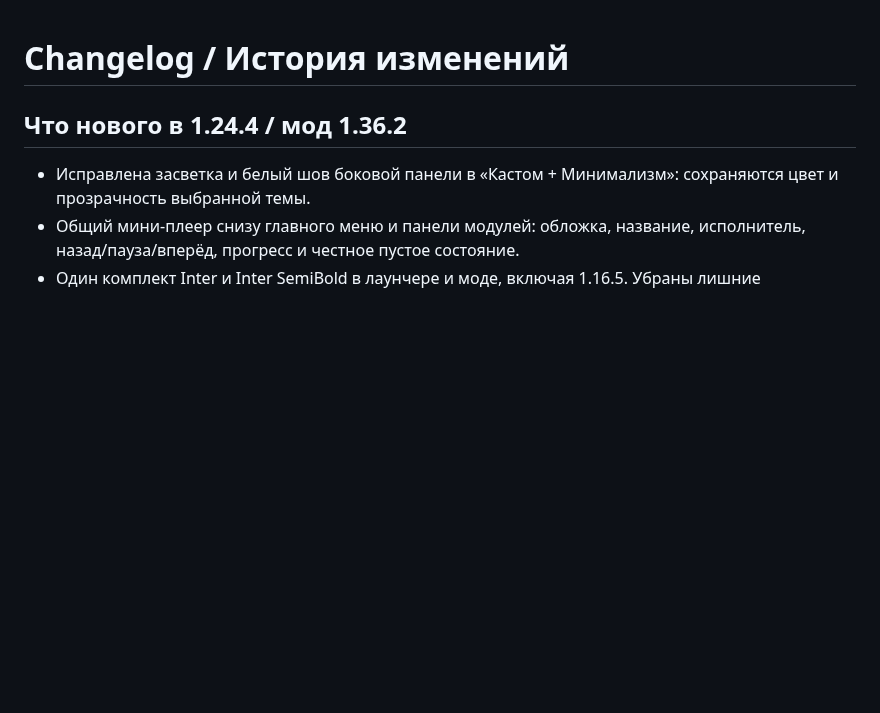
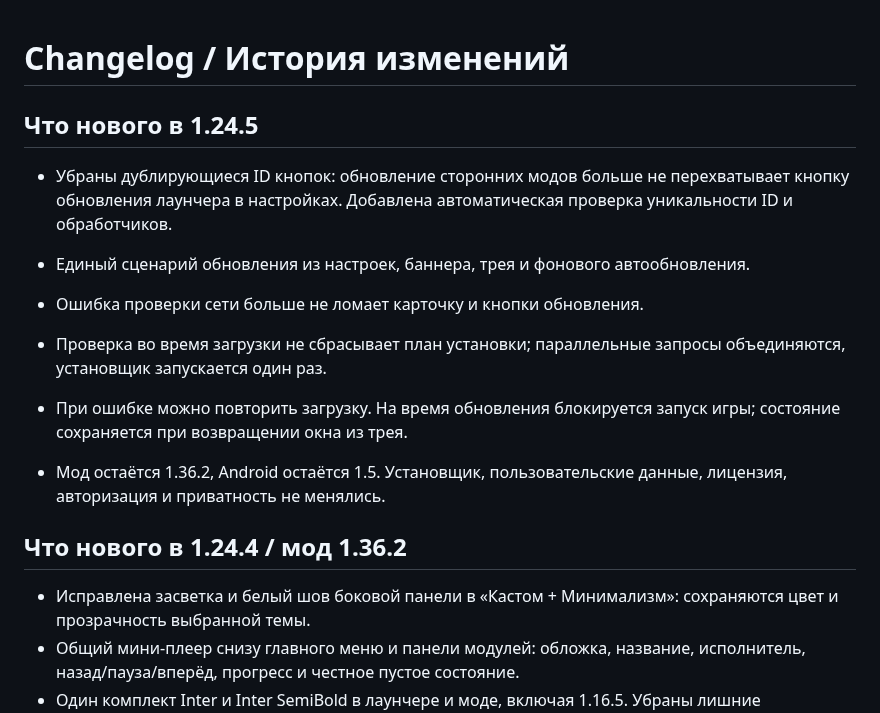
Before and after one commit to R2D27829/Farm-Client, a Markdown page: CHANGELOG.md, the part around the change. Drawn GitHub-style; blank space fills up the shorter version.

Commit message:
Launcher 1.24.5: separate updater buttons, unified update transaction and retries

```diff
--- a/CHANGELOG.md
+++ b/CHANGELOG.md
@@ -1,4 +1,14 @@
 # Changelog / История изменений
+
+## Что нового в 1.24.5
+
+- Убраны дублирующиеся ID кнопок: обновление сторонних модов больше не перехватывает кнопку обновления лаунчера в настройках. Добавлена автоматическая проверка уникальности ID и обработчиков.
+
+- Единый сценарий обновления из настроек, баннера, трея и фонового автообновления.
+- Ошибка проверки сети больше не ломает карточку и кнопки обновления.
+- Проверка во время загрузки не сбрасывает план установки; параллельные запросы объединяются, установщик запускается один раз.
+- При ошибке можно повторить загрузку. На время обновления блокируется запуск игры; состояние сохраняется при возвращении окна из трея.
+- Мод остаётся 1.36.2, Android остаётся 1.5. Установщик, пользовательские данные, лицензия, авторизация и приватность не менялись.
 
 ## Что нового в 1.24.4 / мод 1.36.2
 
```
